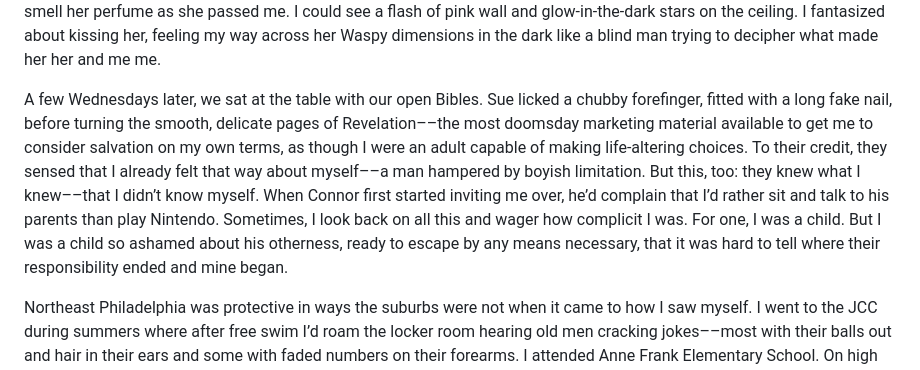
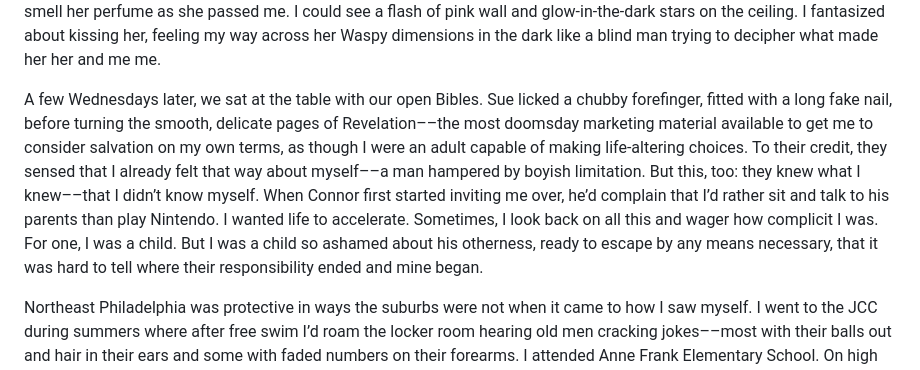
Before and after one commit to knnymllr/royee-zvi, a Markdown page: src/essays/the-conversion.md, the part around the change. Drawn GitHub-style.

Commit message:
Update Essays “the-conversion”

```diff
--- a/src/essays/the-conversion.md
+++ b/src/essays/the-conversion.md
@@ -25,7 +25,7 @@ They binged on reality TV all day and smoked cigarettes inside. The linoleum in
 
 Each claimed to have personal relationships with Jesus and could vouch for me. I wondered how Jesus had time for all of them. I was even jealous of Jesus, because that meant he had a relationship with Jess. Jess liked him *a lot*. He was probably allowed in her room, allowed to watch her sit on the floor painting her nails or brushing her hair before bedtime in her silk camisole. I was forbidden to enter. “You’re not allowed in––that’s private!” she said, swinging the door shut. I could smell her perfume as she passed me. I could see a flash of pink wall and glow-in-the-dark stars on the ceiling. I fantasized about kissing her, feeling my way across her Waspy dimensions in the dark like a blind man trying to decipher what made her her and me me.
 
-A few Wednesdays later, we sat at the table with our open Bibles. Sue licked a chubby forefinger, fitted with a long fake nail, before turning the smooth, delicate pages of Revelation––the most doomsday marketing material available to get me to consider salvation on my own terms, as though I were an adult capable of making life-altering choices. To their credit, they sensed that I already felt that way about myself––a man hampered by boyish limitation. But this, too: they knew what I knew––that I didn’t know myself. When Connor first started inviting me over, he’d complain that I’d rather sit and talk to his parents than play Nintendo. Sometimes, I look back on all this and wager how complicit I was. For one, I was a child. But I was a child so ashamed about his otherness, ready to escape by any means necessary, that it was hard to tell where their responsibility ended and mine began.
+A few Wednesdays later, we sat at the table with our open Bibles. Sue licked a chubby forefinger, fitted with a long fake nail, before turning the smooth, delicate pages of Revelation––the most doomsday marketing material available to get me to consider salvation on my own terms, as though I were an adult capable of making life-altering choices. To their credit, they sensed that I already felt that way about myself––a man hampered by boyish limitation. But this, too: they knew what I knew––that I didn’t know myself. When Connor first started inviting me over, he’d complain that I’d rather sit and talk to his parents than play Nintendo. I wanted life to accelerate. Sometimes, I look back on all this and wager how complicit I was. For one, I was a child. But I was a child so ashamed about his otherness, ready to escape by any means necessary, that it was hard to tell where their responsibility ended and mine began.
 
 Northeast Philadelphia was protective in ways the suburbs were not when it came to how I saw myself. I went to the JCC during summers where after free swim I’d roam the locker room hearing old men cracking jokes––most with their balls out and hair in their ears and some with faded numbers on their forearms. I attended Anne Frank Elementary School. On high holidays, we’d drive to Beth Sholom in Elkins Park with its translucent walls and wooly gold light––the only temple designed by Frank Lloyd Wright.
 
```
